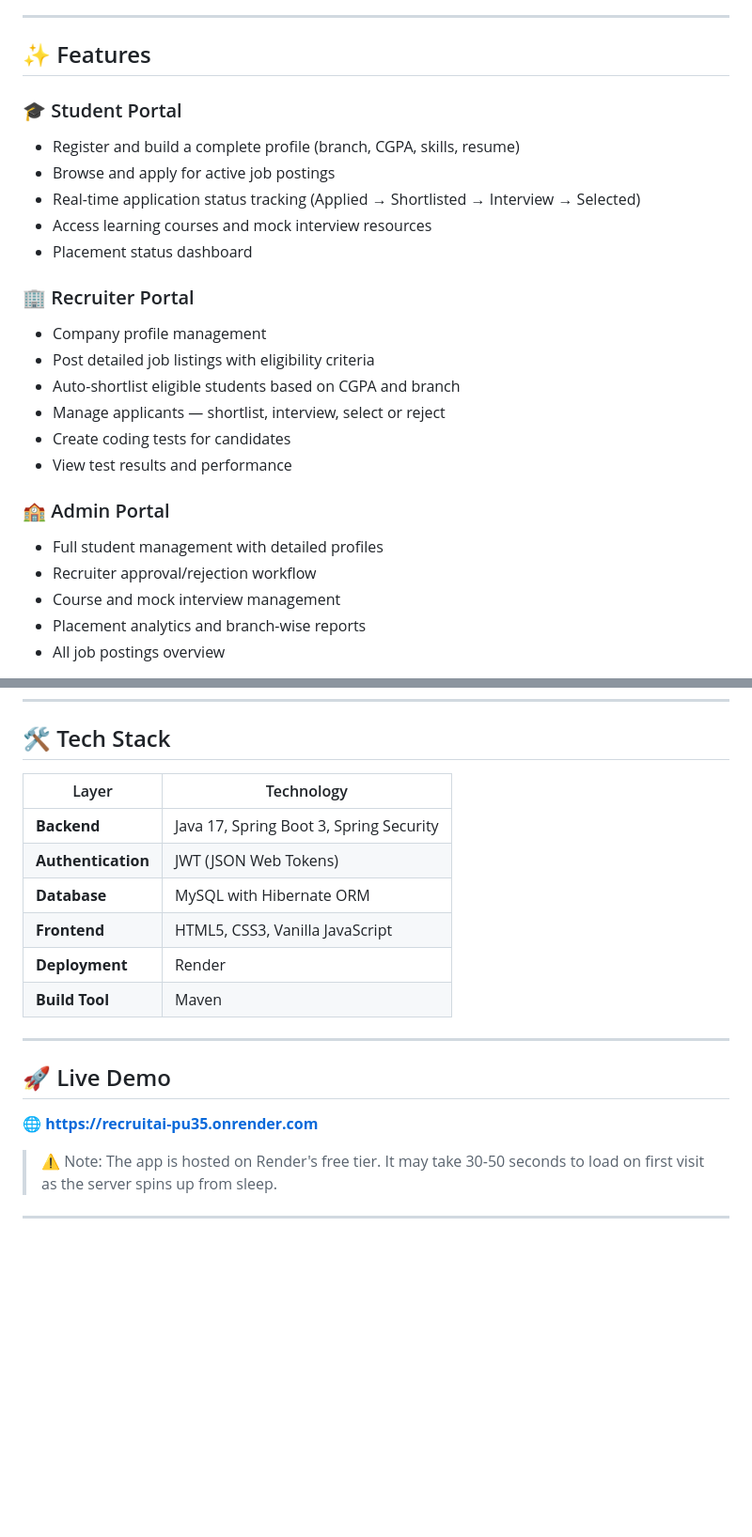
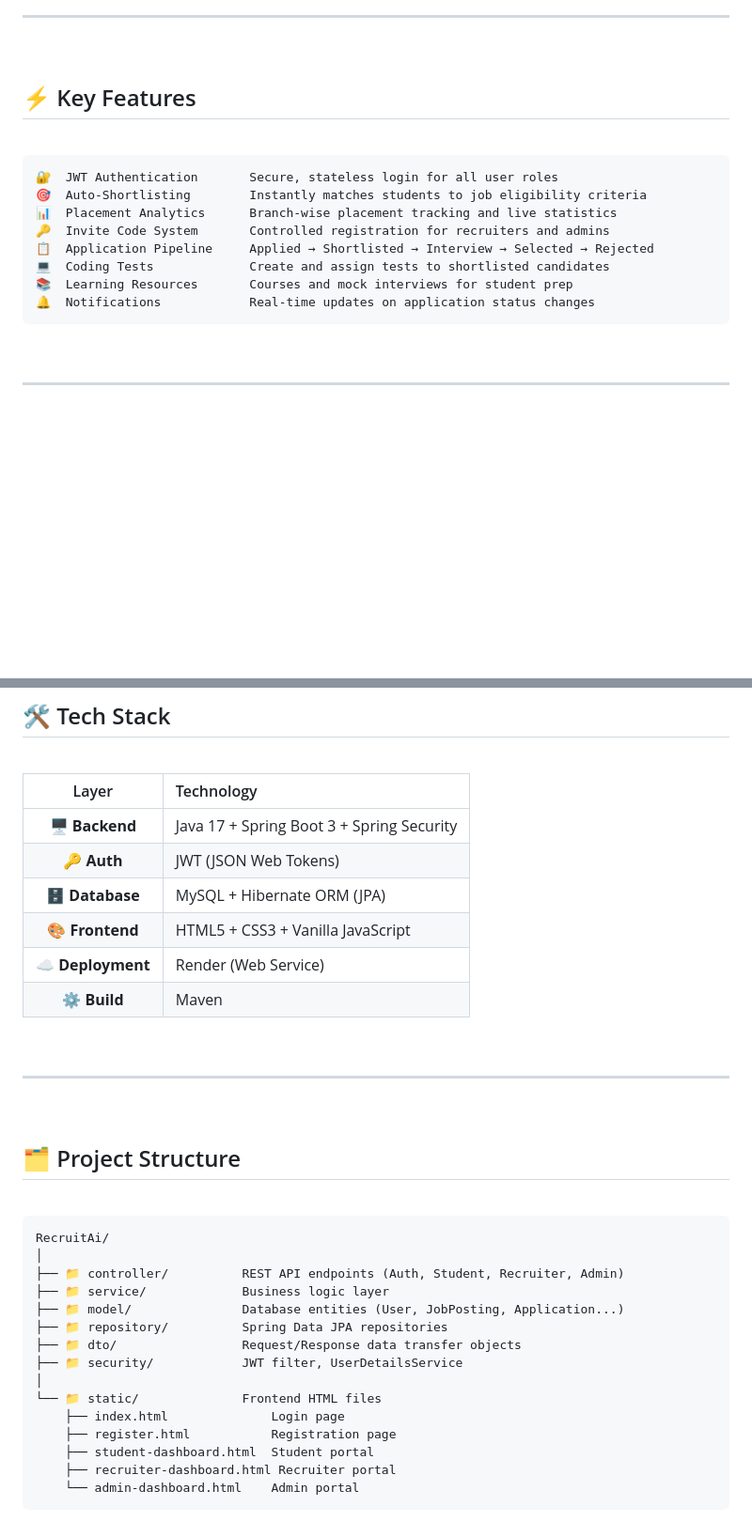
Before and after one commit to ShantiPr28-byte/RecruitAi, a Markdown page: README.md, 2 parts joined by grey strips. Shown at 94% size. Drawn GitHub-style; blank space fills up the shorter version.

````diff
--- a/README.md
+++ b/README.md
@@ -25,29 +67,24 @@ It connects **three types of users**:
 
 ---
 
-## ✨ Features
+<br>
 
-### 🎓 Student Portal
-- Register and build a complete profile (branch, CGPA, skills, resume)
-- Browse and apply for active job postings
-- Real-time application status tracking (Applied → Shortlisted → Interview → Selected)
-- Access learning courses and mock interview resources
-- Placement status dashboard
+## ⚡ Key Features
 
-### 🏢 Recruiter Portal
-- Company profile management
-- Post detailed job listings with eligibility criteria
-- Auto-shortlist eligible students based on CGPA and branch
-- Manage applicants — shortlist, interview, select or reject
-- Create coding tests for candidates
-- View test results and performance
+<br>
 
-### 🏫 Admin Portal
-- Full student management with detailed profiles
-- Recruiter approval/rejection workflow
-- Course and mock interview management
-- Placement analytics and branch-wise reports
-- All job postings overview
+```
+🔐  JWT Authentication       Secure, stateless login for all user roles
+🎯  Auto-Shortlisting        Instantly matches students to job eligibility criteria
+📊  Placement Analytics      Branch-wise placement tracking and live statistics
+🔑  Invite Code System       Controlled registration for recruiters and admins
+📋  Application Pipeline     Applied → Shortlisted → Interview → Selected → Rejected
+💻  Coding Tests             Create and assign tests to shortlisted candidates
+📚  Learning Resources       Courses and mock interviews for student prep
+🔔  Notifications            Real-time updates on application status changes
+```
+
+<br>
 
 ---
 
@@ -56,16 +97,37 @@ It connects **three types of users**:
 | Layer | Technology |
-|---|---|
-| **Backend** | Java 17, Spring Boot 3, Spring Security |
-| **Authentication** | JWT (JSON Web Tokens) |
-| **Database** | MySQL with Hibernate ORM |
-| **Frontend** | HTML5, CSS3, Vanilla JavaScript |
-| **Deployment** | Render |
-| **Build Tool** | Maven |
+|:---:|:---|
+| 🖥 **Backend** | Java 17 + Spring Boot 3 + Spring Security |
+| 🔑 **Auth** | JWT (JSON Web Tokens) |
+| 🗄 **Database** | MySQL + Hibernate ORM (JPA) |
+| 🎨 **Frontend** | HTML5 + CSS3 + Vanilla JavaScript |
+| ☁️ **Deployment** | Render (Web Service) |
+| ⚙️ **Build** | Maven |
+
+<br>
 
 ---
 
-## 🚀 Live Demo
+<br>
 
-🌐 **[https://recruitai-pu35.onrender.com](https://recruitai-pu35.onrender.com)**
+## 🗂 Project Structure
 
-> ⚠️ Note: The app is hosted on Render's free tier. It may take 30-50 seconds to load on first visit as the server spins up from sleep.
+<br>
+
+```
+RecruitAi/
+│
+├── 📁 controller/          REST API endpoints (Auth, Student, Recruiter, Admin)
+├── 📁 service/             Business logic layer
+├── 📁 model/               Database entities (User, JobPosting, Application...)
+├── 📁 repository/          Spring Data JPA repositories
+├── 📁 dto/                 Request/Response data transfer objects
+├── 📁 security/            JWT filter, UserDetailsService
+│
+└── 📁 static/              Frontend HTML files
+    ├── index.html              Login page
+    ├── register.html           Registration page
+    ├── student-dashboard.html  Student portal
+    ├── recruiter-dashboard.html Recruiter portal
+    └── admin-dashboard.html    Admin portal
+```
+
````
Also changed, not shown: other parts of README.md (+120 -49 lines).
